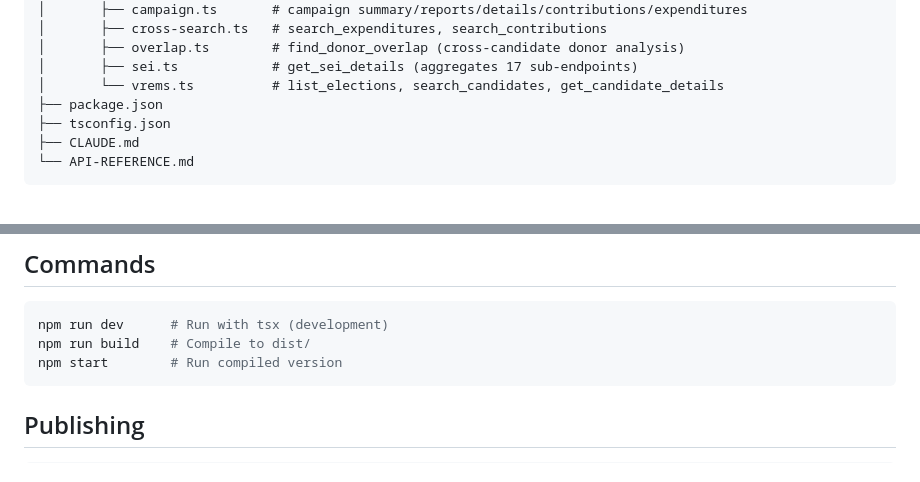
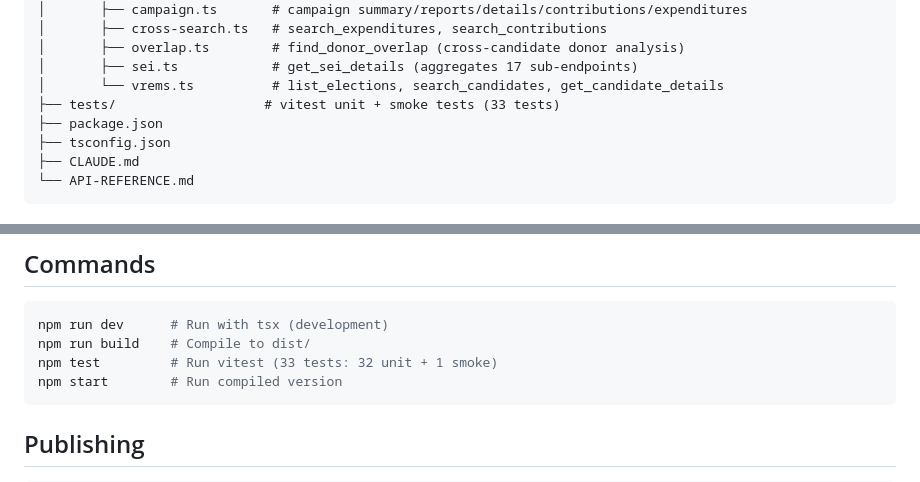
Before and after one commit to asreynolds1000/sc-elections-mcp, a Markdown page: CLAUDE.md, 2 parts joined by grey strips. Drawn GitHub-style.

Commit message:
Update CLAUDE.md with test info, add napkin
Co-Authored-By: Claude Opus 4.6 <noreply@anthropic.com>

````diff
--- a/CLAUDE.md
+++ b/CLAUDE.md
@@ -37,6 +37,7 @@ sc-elections-mcp/
 │       ├── overlap.ts        # find_donor_overlap (cross-candidate donor analysis)
 │       ├── sei.ts            # get_sei_details (aggregates 17 sub-endpoints)
 │       └── vrems.ts          # list_elections, search_candidates, get_candidate_details
+├── tests/                   # vitest unit + smoke tests (33 tests)
 ├── package.json
 ├── tsconfig.json
 ├── CLAUDE.md
@@ -113,6 +114,7 @@ Test against real APIs — no mocks needed. Good test candidates:
 ```bash
 npm run dev      # Run with tsx (development)
 npm run build    # Compile to dist/
+npm test         # Run vitest (33 tests: 32 unit + 1 smoke)
 npm start        # Run compiled version
 ```
 
````
Also changed, not shown: .claude/napkin.md (added, +21 -0 lines).
